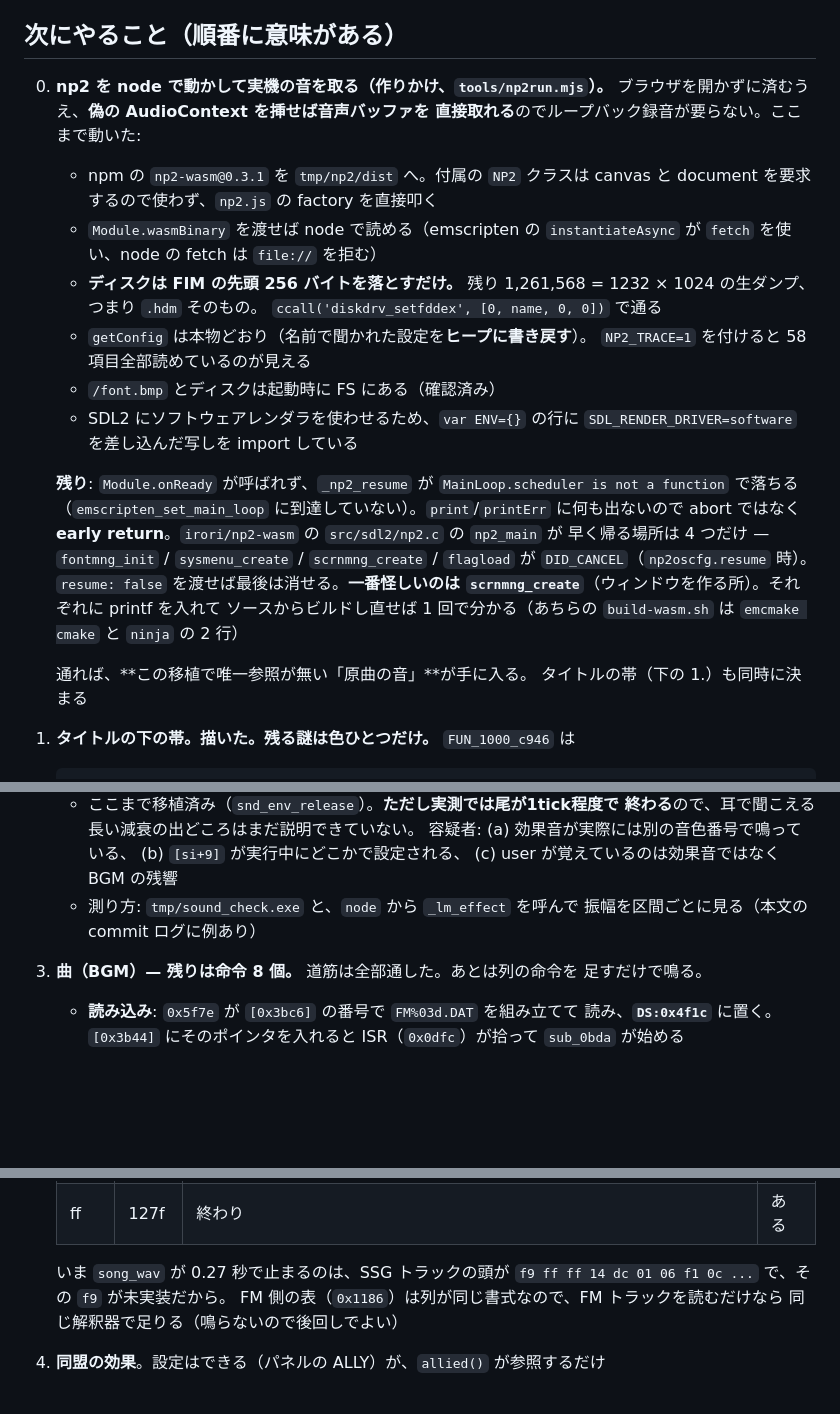
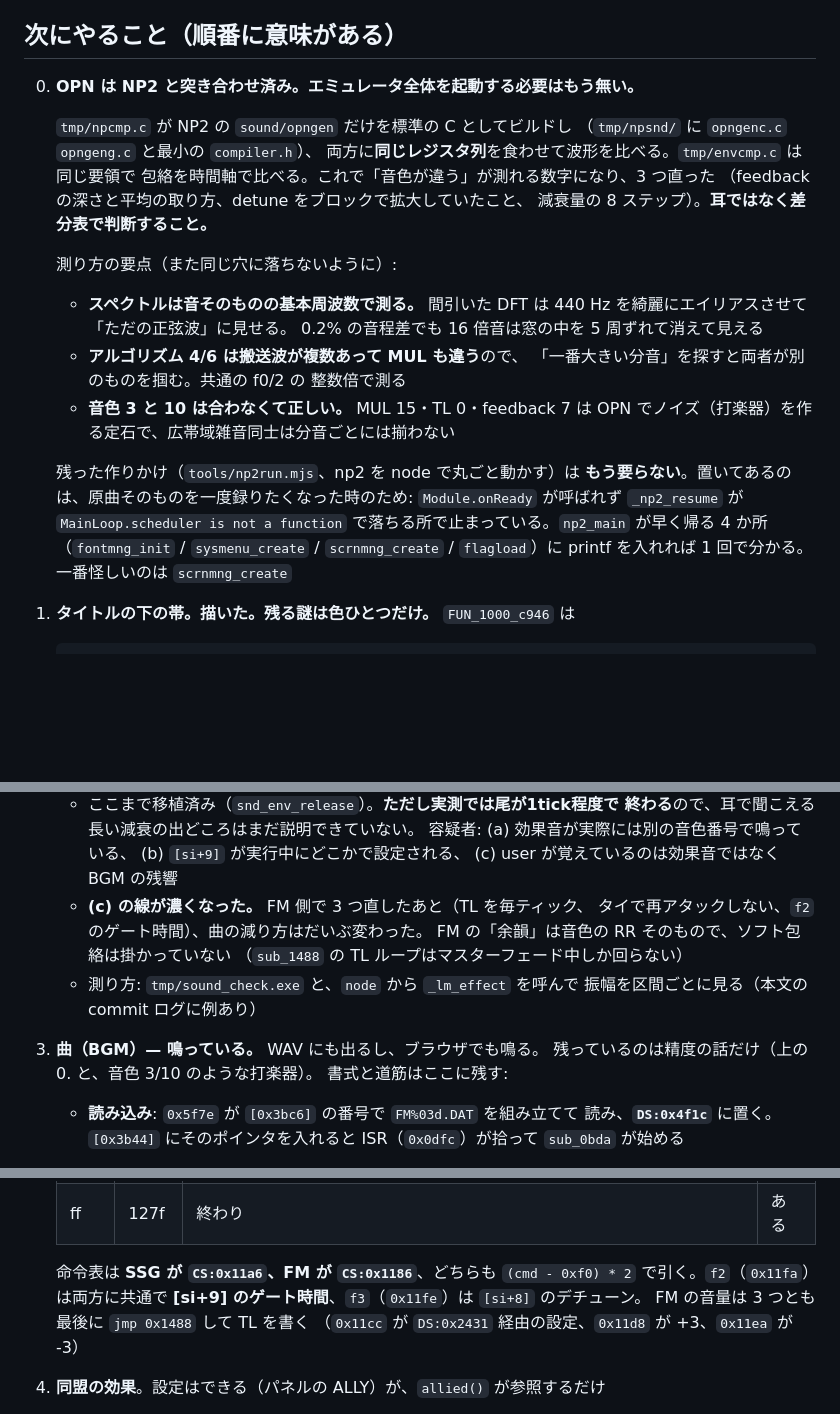
Before and after one commit to yomei-o/lord_monarch_wasm, a Markdown page: RESUME.md, 3 parts joined by grey strips. Drawn GitHub-style; blank space fills up the shorter version.

Commit message:
RESUME: the songs play, the panel is drawn, and the OPN has a reference
What changed under ""いま何ができているか"", and the backlog reordered: the
np2-under-node item is no longer the way in - tmp/npcmp.c and tmp/envcmp.c
build NP2's generator on its own and diff against it, which is how the three
OPN faults were found. The measuring traps are written down with them, because
every one of them made the port look broken in a way it was not.

Co-Authored-By: Claude Opus 5 (1M context) <noreply@anthropic.com>

```diff
--- a/RESUME.md
+++ b/RESUME.md
@@ -39,36 +49,32 @@ bash tools/shots.sh # docs の絵を作り直す（make shots は w64devkit の
 
 ## 次にやること（順番に意味がある）
 
-0. **np2 を node で動かして実機の音を取る（作りかけ、`tools/np2run.mjs`）。**
-   ブラウザを開かずに済むうえ、**偽の AudioContext を挿せば音声バッファを
-   直接取れる**のでループバック録音が要らない。ここまで動いた:
+0. **OPN は NP2 と突き合わせ済み。エミュレータ全体を起動する必要はもう無い。**
 
-   * npm の `np2-wasm@0.3.1` を `tmp/np2/dist` へ。付属の `NP2` クラスは
-     canvas と document を要求するので使わず、`np2.js` の factory を直接叩く
-   * `Module.wasmBinary` を渡せば node で読める（emscripten の
-     `instantiateAsync` が `fetch` を使い、node の fetch は `file://` を拒む）
-   * **ディスクは FIM の先頭 256 バイトを落とすだけ。** 残り 1,261,568 =
-     1232 × 1024 の生ダンプ、つまり `.hdm` そのもの。
-     `ccall('diskdrv_setfddex', [0, name, 0, 0])` で通る
-   * `getConfig` は本物どおり（名前で聞かれた設定を**ヒープに書き戻す**）。
-     `NP2_TRACE=1` を付けると 58 項目全部読めているのが見える
-   * `/font.bmp` とディスクは起動時に FS にある（確認済み）
-   * SDL2 にソフトウェアレンダラを使わせるため、`var ENV={}` の行に
-     `SDL_RENDER_DRIVER=software` を差し込んだ写しを import している
+   `tmp/npcmp.c` が NP2 の `sound/opngen` だけを標準の C としてビルドし
+   （`tmp/npsnd/` に `opngenc.c` `opngeng.c` と最小の `compiler.h`）、
+   両方に**同じレジスタ列**を食わせて波形を比べる。`tmp/envcmp.c` は同じ要領で
+   包絡を時間軸で比べる。これで「音色が違う」が測れる数字になり、3 つ直った
+   （feedback の深さと平均の取り方、detune をブロックで拡大していたこと、
+   減衰量の 8 ステップ）。**耳ではなく差分表で判断すること。**
 
-   **残り**: `Module.onReady` が呼ばれず、`_np2_resume` が
-   `MainLoop.scheduler is not a function` で落ちる（`emscripten_set_main_loop`
-   に到達していない）。`print`/`printErr` に何も出ないので abort ではなく
-   **early return**。`irori/np2-wasm` の `src/sdl2/np2.c` の `np2_main` が
-   早く帰る場所は 4 つだけ — `fontmng_init` / `sysmenu_create` /
-   `scrnmng_create` / `flagload` が `DID_CANCEL`（`np2oscfg.resume` 時）。
-   `resume: false` を渡せば最後は消せる。**一番怪しいのは
-   `scrnmng_create`**（ウィンドウを作る所）。それぞれに printf を入れて
-   ソースからビルドし直せば 1 回で分かる（あちらの `build-wasm.sh` は
-   `emcmake cmake` と `ninja` の 2 行）
+   測り方の要点（また同じ穴に落ちないように）:
 
-   通れば、**この移植で唯一参照が無い「原曲の音」**が手に入る。
-   タイトルの帯（下の 1.）も同時に決まる
+   * **スペクトルは音そのものの基本周波数で測る。** 間引いた DFT は
+     440 Hz を綺麗にエイリアスさせて「ただの正弦波」に見せる。
+     0.2% の音程差でも 16 倍音は窓の中を 5 周ずれて消えて見える
+   * **アルゴリズム 4/6 は搬送波が複数あって MUL も違う**ので、
+     「一番大きい分音」を探すと両者が別のものを掴む。共通の f0/2 の
+     整数倍で測る
+   * **音色 3 と 10 は合わなくて正しい。** MUL 15・TL 0・feedback 7 は
+     OPN でノイズ（打楽器）を作る定石で、広帯域雑音同士は分音ごとには揃わない
+
+   残った作りかけ（`tools/np2run.mjs`、np2 を node で丸ごと動かす）は
+   **もう要らない**。置いてあるのは、原曲そのものを一度録りたくなった時のため:
+   `Module.onReady` が呼ばれず `_np2_resume` が `MainLoop.scheduler is not a
+   function` で落ちる所で止まっている。`np2_main` が早く帰る 4 か所
+   （`fontmng_init` / `sysmenu_create` / `scrnmng_create` / `flagload`）に
+   printf を入れれば 1 回で分かる。一番怪しいのは `scrnmng_create`
 
 
 0. **タイトルの下の帯。描いた。残る謎は色ひとつだけ。** `FUN_1000_c946` は
@@ -170,10 +176,15 @@ bash tools/shots.sh # docs の絵を作り直す（make shots は w64devkit の
      容疑者: (a) 効果音が実際には別の音色番号で鳴っている、
      (b) `[si+9]` が実行中にどこかで設定される、
      (c) user が覚えているのは効果音ではなく BGM の残響
+   * **(c) の線が濃くなった。** FM 側で 3 つ直したあと（TL を毎ティック、
+     タイで再アタックしない、`f2` のゲート時間）、曲の減り方はだいぶ変わった。
+     FM の「余韻」は音色の RR そのもので、ソフト包絡は掛かっていない
+     （`sub_1488` の TL ループはマスターフェード中しか回らない）
    * 測り方: `tmp/sound_check.exe` と、`node` から `_lm_effect` を呼んで
      振幅を区間ごとに見る（本文の commit ログに例あり）
-1. **曲（BGM）— 残りは命令 8 個。** 道筋は全部通した。あとは列の命令を
-   足すだけで鳴る。
+1. **曲（BGM）— 鳴っている。** WAV にも出るし、ブラウザでも鳴る。
+   残っているのは精度の話だけ（上の 0. と、音色 3/10 のような打楽器）。
+   書式と道筋はここに残す:
 
    * **読み込み**: `0x5f7e` が `[0x3bc6]` の番号で `FM%03d.DAT` を組み立てて
      読み、**`DS:0x4f1c`** に置く。`[0x3b44]` にそのポインタを入れると
@@ -259,10 +270,11 @@ bash tools/shots.sh # docs の絵を作り直す（make shots は w64devkit の
    | fe | 13de | 何もしない（FM 側は全消音） | ある |
    | ff | 127f | 終わり | ある |
 
-   いま `song_wav` が 0.27 秒で止まるのは、SSG トラックの頭が
-   `f9 ff ff 14 dc 01 06 f1 0c ...` で、その `f9` が未実装だから。
-   FM 側の表（`0x1186`）は列が同じ書式なので、FM トラックを読むだけなら
-   同じ解釈器で足りる（鳴らないので後回しでよい）
+   命令表は **SSG が `CS:0x11a6`、FM が `CS:0x1186`**、どちらも
+   `(cmd - 0xf0) * 2` で引く。`f2`（`0x11fa`）は両方に共通で
+   **[si+9] のゲート時間**、`f3`（`0x11fe`）は `[si+8]` のデチューン。
+   FM の音量は 3 つとも最後に `jmp 0x1488` して TL を書く
+   （`0x11cc` が `DS:0x2431` 経由の設定、`0x11d8` が +3、`0x11ea` が -3）
 3. **同盟の効果**。設定はできる（パネルの ALLY）が、`allied()` が参照するだけ
 4. **EDIT（`sub_2368`）**。WAKU2 のパネル一式（PSET/LINE/BOX/FILL/GET/PUT/
    XCHG/CHANGE/FORM/INFORM/UNDO/GAME）。モード表は `CS:0x2a8a`
```
Also changed, not shown: other parts of RESUME.md (+13 -3 lines).
